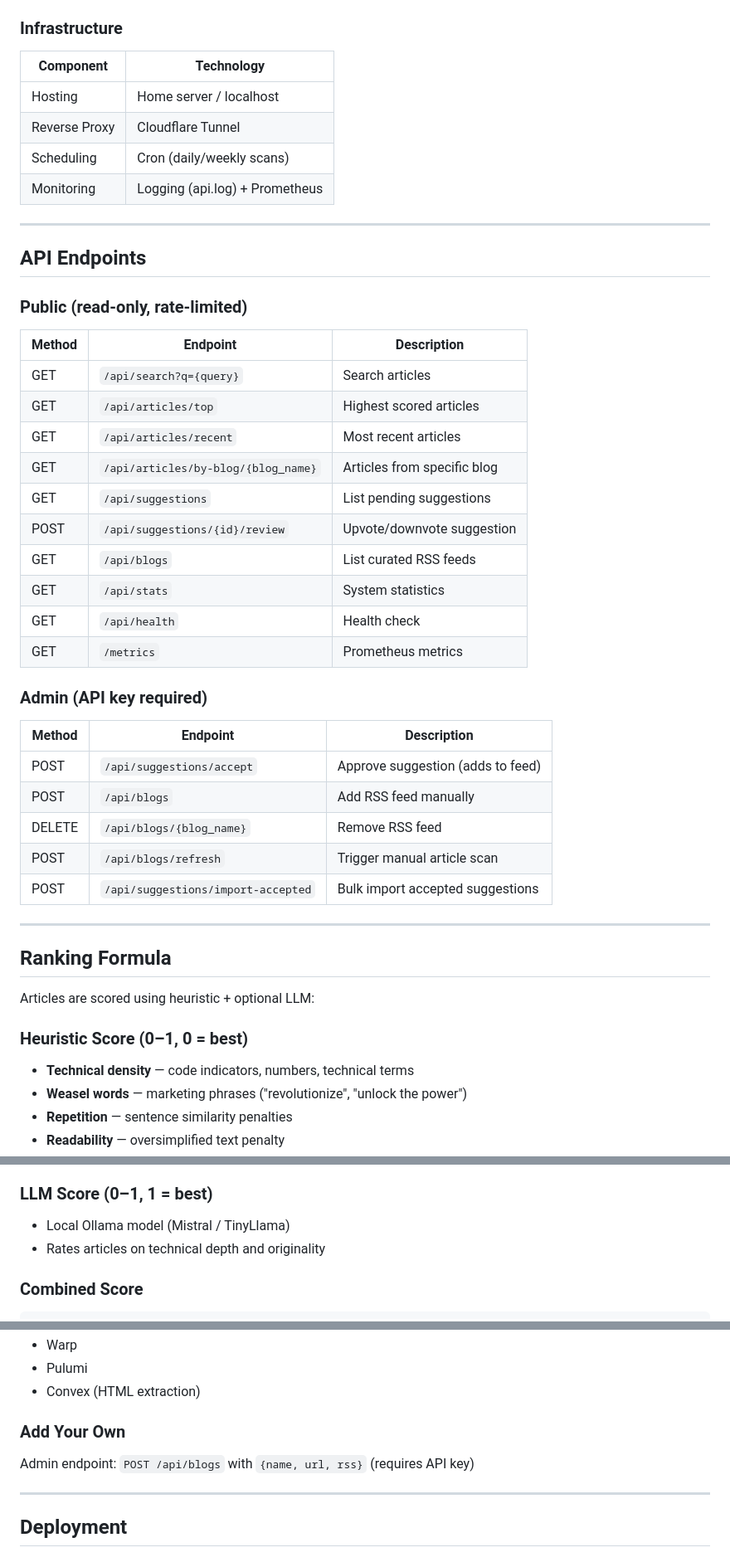
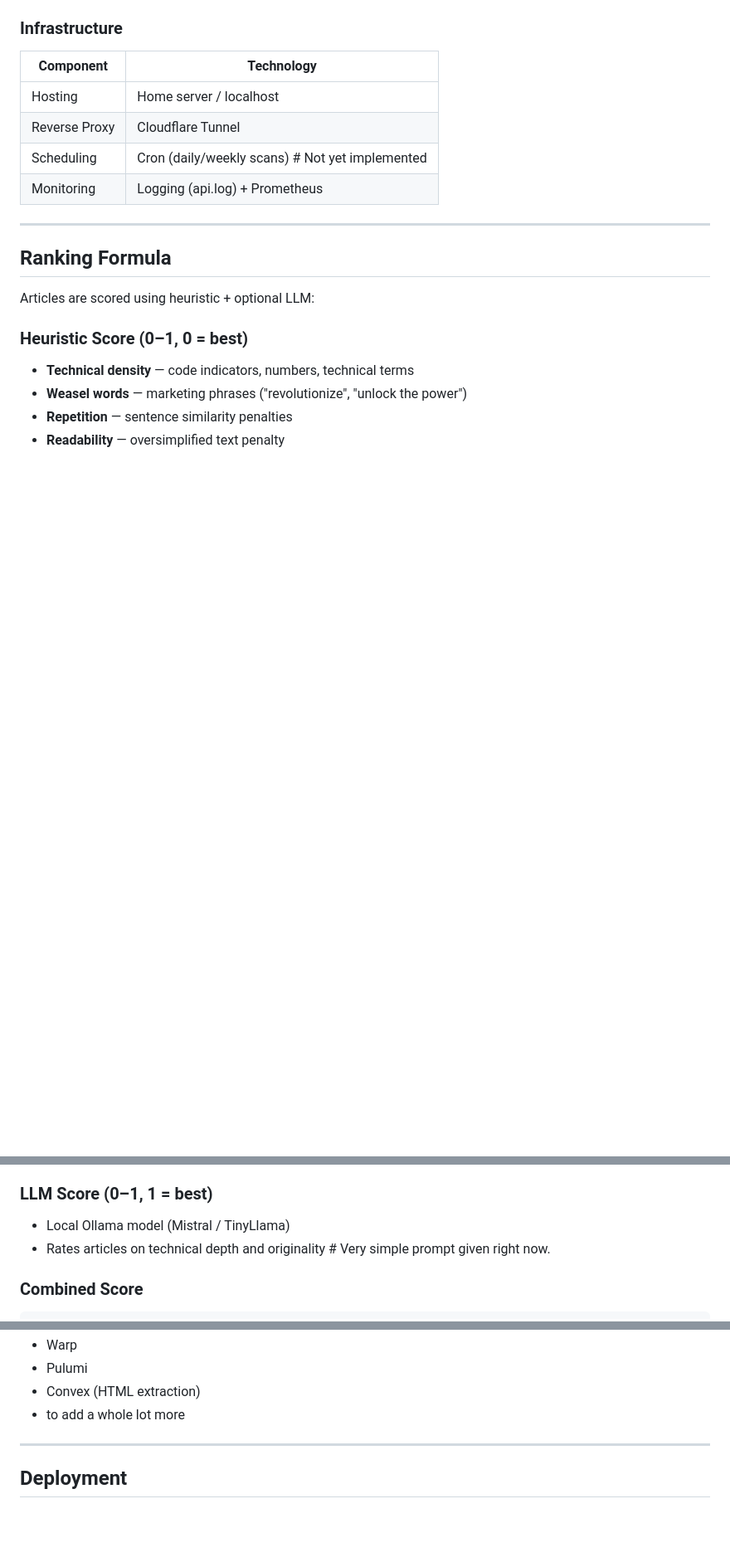
Before and after one commit to artzuros/blog-feed, a Markdown page: README.md, 3 parts joined by grey strips. Shown at 83% size. GitHub-like rendering; blank space fills up the shorter version.

```diff
--- a/README.md
+++ b/README.md
@@ -89,37 +52,8 @@ Blog Feed indexes blogs that actually matter:
 | ------------- | --------------------------------- |
 | Hosting       | Home server / localhost           |
 | Reverse Proxy | Cloudflare Tunnel                 |
-| Scheduling    | Cron (daily/weekly scans)         |
+| Scheduling    | Cron (daily/weekly scans) # Not yet implemented        |
 | Monitoring    | Logging (api.log) + Prometheus    |
-
----
-
-## API Endpoints
-
-### Public (read‑only, rate‑limited)
-
-| Method | Endpoint                                | Description                       |
-| ------ | --------------------------------------- | --------------------------------- |
-| GET    | `/api/search?q={query}`                 | Search articles                   |
-| GET    | `/api/articles/top`                     | Highest scored articles           |
-| GET    | `/api/articles/recent`                  | Most recent articles              |
-| GET    | `/api/articles/by-blog/{blog_name}`     | Articles from specific blog       |
-| GET    | `/api/suggestions`                      | List pending suggestions          |
-| POST   | `/api/suggestions/{id}/review`          | Upvote/downvote suggestion        |
-| GET    | `/api/blogs`                            | List curated RSS feeds            |
-| GET    | `/api/stats`                            | System statistics                 |
-| GET    | `/api/health`                           | Health check                      |
-| GET    | `/metrics`                              | Prometheus metrics                |
-
-### Admin (API key required)
-
-| Method | Endpoint                                | Description                       |
-| ------ | --------------------------------------- | --------------------------------- |
-| POST   | `/api/suggestions/accept`               | Approve suggestion (adds to feed) |
-| POST   | `/api/blogs`                            | Add RSS feed manually             |
-| DELETE | `/api/blogs/{blog_name}`                | Remove RSS feed                   |
-| POST   | `/api/blogs/refresh`                    | Trigger manual article scan       |
-| POST   | `/api/suggestions/import-accepted`      | Bulk import accepted suggestions  |
 
 ---
 
@@ -137,7 +71,7 @@ Articles are scored using heuristic + optional LLM:
 ### LLM Score (0–1, 1 = best)
 
 - Local Ollama model (Mistral / TinyLlama)
-- Rates articles on technical depth and originality
+- Rates articles on technical depth and originality # Very simple prompt given right now.
 
 ### Combined Score
 
@@ -172,10 +106,7 @@ combined_score = (heuristic_score * 0.6) + (llm_score * 0.4)  # if LLM available
 - Warp
 - Pulumi
 - Convex (HTML extraction)
-
-### Add Your Own
-
-Admin endpoint: `POST /api/blogs` with `{name, url, rss}` (requires API key)
+- to add a whole lot more
 
 ---
 
```
Also changed, not shown: other parts of README.md (+2 -112 lines).
